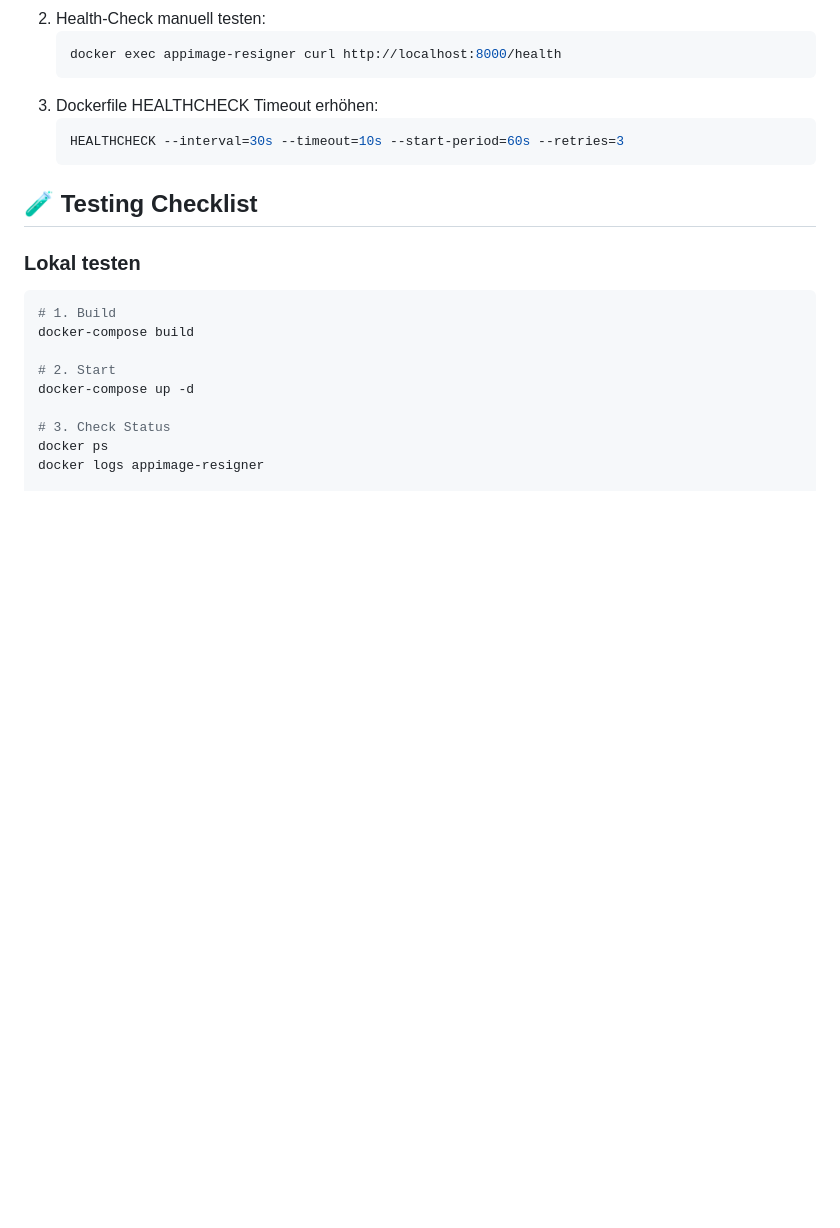
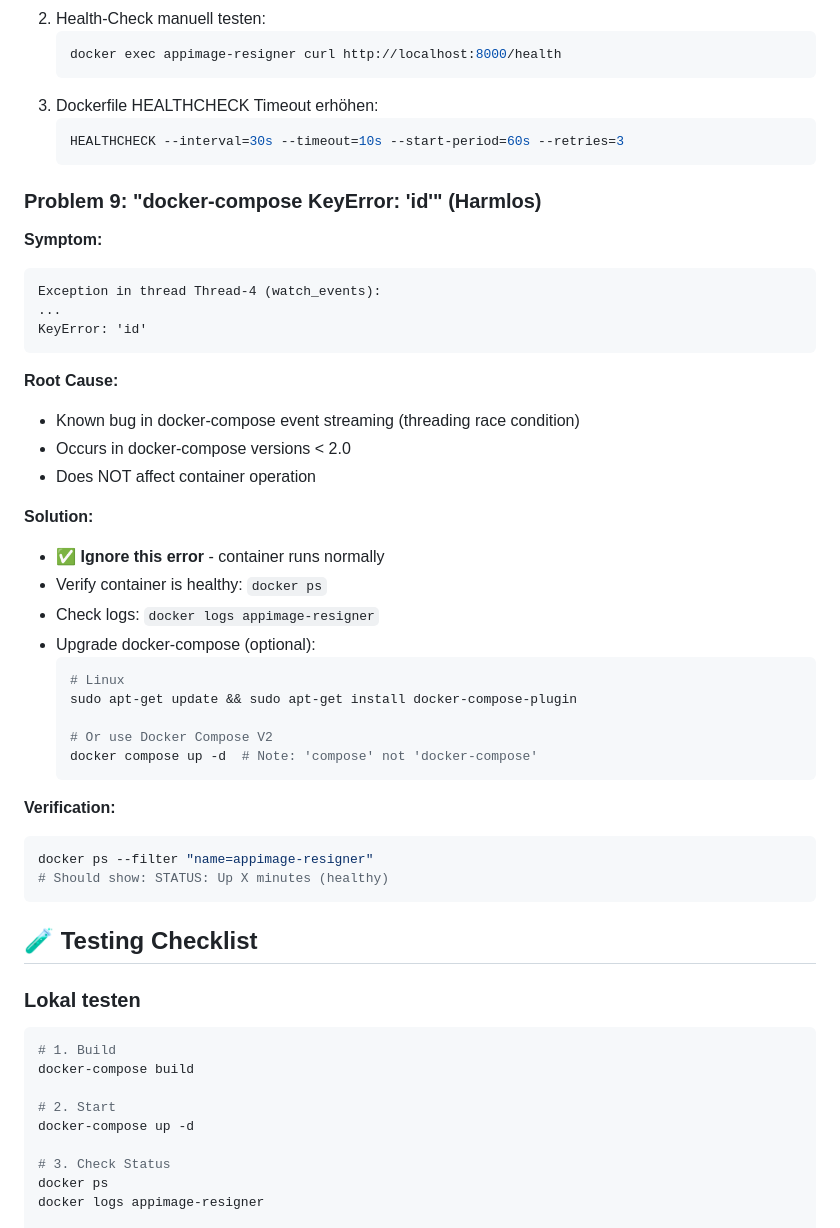
Before and after one commit to xXRoxXeRXx/appimage-resigner, a Markdown page: DOCKER_DEPLOYMENT_CHECKLIST.md, the part around the change. GitHub-like rendering; blank space fills up the shorter version.

Commit message:
docs(docker): Add known docker-compose KeyError issue to checklist
**Added:**
- Problem 9: docker-compose KeyError 'id' exception
- Documented as harmless threading bug
- Added verification commands
- Noted docker-compose version issue

**Details:**
- Known bug in docker-compose < 2.0
- Race condition in event streaming
- Does not affect container operation
- Container runs normally despite error message

**Solution:**
- Verify with 'docker ps' - should show healthy
- Optional: upgrade to docker compose v2
- Can be safely ignored

````diff
--- a/DOCKER_DEPLOYMENT_CHECKLIST.md
+++ b/DOCKER_DEPLOYMENT_CHECKLIST.md
@@ -191,6 +191,38 @@ docker ps  # STATUS: unhealthy
    HEALTHCHECK --interval=30s --timeout=10s --start-period=60s --retries=3
    ```
 
+### Problem 9: "docker-compose KeyError: 'id'" (Harmlos)
+**Symptom:**
+```
+Exception in thread Thread-4 (watch_events):
+...
+KeyError: 'id'
+```
+
+**Root Cause:**
+- Known bug in docker-compose event streaming (threading race condition)
+- Occurs in docker-compose versions < 2.0
+- Does NOT affect container operation
+
+**Solution:**
+- ✅ **Ignore this error** - container runs normally
+- Verify container is healthy: `docker ps`
+- Check logs: `docker logs appimage-resigner`
+- Upgrade docker-compose (optional):
+  ```bash
+  # Linux
+  sudo apt-get update && sudo apt-get install docker-compose-plugin
+
+  # Or use Docker Compose V2
+  docker compose up -d  # Note: 'compose' not 'docker-compose'
+  ```
+
+**Verification:**
+```bash
+docker ps --filter "name=appimage-resigner"
+# Should show: STATUS: Up X minutes (healthy)
+```
+
 ## 🧪 Testing Checklist
 
 ### Lokal testen
````
